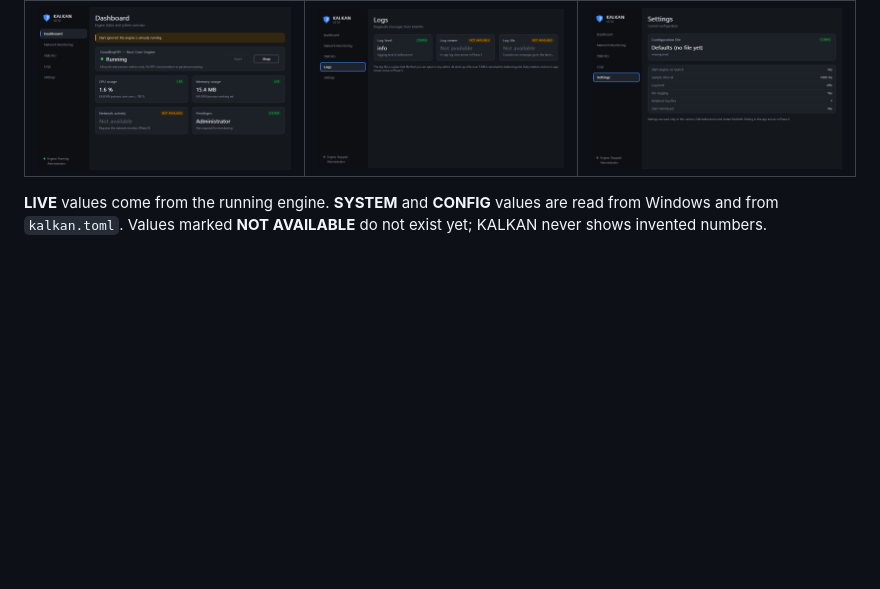
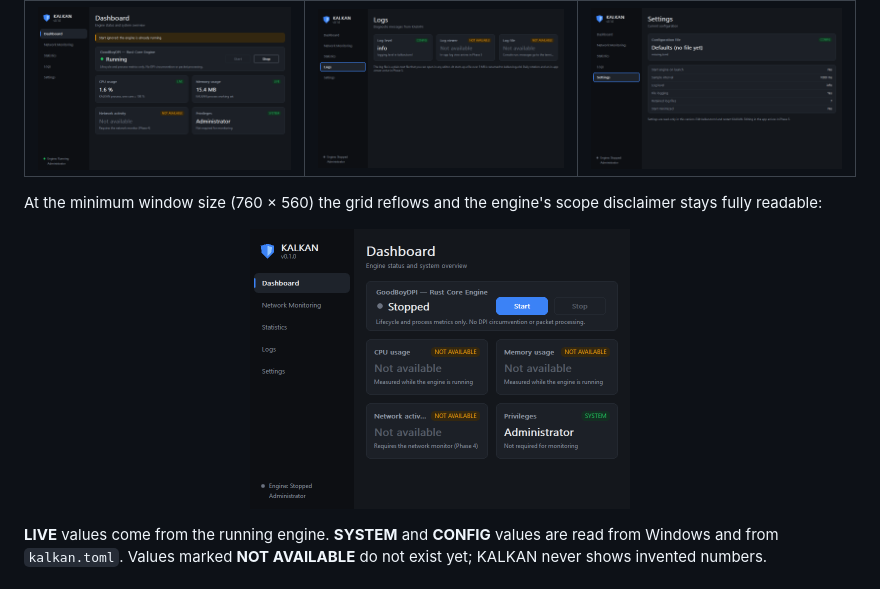
Before and after one commit to Salihraphics/KALKAN-Turkish-Systems, a Markdown page: README.md, the part around the change. GitHub-like rendering; pictures changed too: docs/screenshots/dashboard-minimum-size.png; blank space fills up the shorter version.

Commit message:
README: minimum-size screenshot from CI run 11 (after capture fix)
Co-Authored-By: Claude Opus 5.5 <noreply@anthropic.com>
Claude-Session: https://claude.ai/code/session_013rArqHUrzSJp7RaL7xFFoP

```diff
--- a/README.md
+++ b/README.md
@@ -49,6 +49,10 @@ Captured automatically by `kalkan --self-test` on the Windows CI runner at 96 DP
 | Duplicate Start is rejected | Logs page | Settings (real config values) |
 |---|---|---|
 | <img src="docs/screenshots/dashboard-duplicate-start.png" width="300" alt="Warning: Start ignored, the engine is already running" /> | <img src="docs/screenshots/logs.png" width="300" alt="Logs page" /> | <img src="docs/screenshots/settings.png" width="300" alt="Settings page" /> |
+
+At the minimum window size (760 × 560) the grid reflows and the engine's scope disclaimer stays fully readable:
+
+<p align="center"><img src="docs/screenshots/dashboard-minimum-size.png" width="380" alt="Dashboard at minimum size, engine stopped" /></p>
 
 **LIVE** values come from the running engine. **SYSTEM** and **CONFIG** values are read from Windows and from `kalkan.toml`. Values marked **NOT AVAILABLE** do not exist yet; KALKAN never shows invented numbers.
 
```
